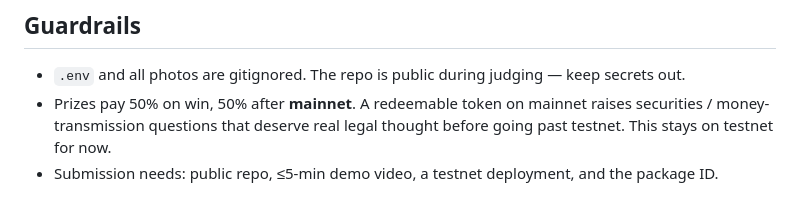
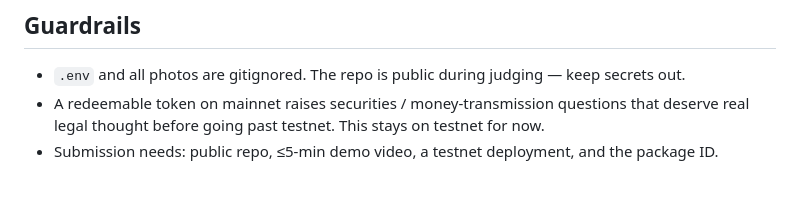
Before and after one commit to banksythequantLab/silver-passport, a Markdown page: README.md, the part around the change. Drawn GitHub-style.

Commit message:
Docs: page count, drop overclaiming 'signed', note vault gallery + inline Ask, trim internal note

```diff
--- a/README.md
+++ b/README.md
@@ -119,5 +119,5 @@ Signing uses the Sui CLI keystore directly, so `SUI_SECRET_KEY` can stay blank.
 ## Guardrails
 
 - `.env` and all photos are gitignored. The repo is public during judging — keep secrets out.
-- Prizes pay 50% on win, 50% after **mainnet**. A redeemable token on mainnet raises securities / money-transmission questions that deserve real legal thought before going past testnet. This stays on testnet for now.
+- A redeemable token on mainnet raises securities / money-transmission questions that deserve real legal thought before going past testnet. This stays on testnet for now.
 - Submission needs: public repo, ≤5-min demo video, a testnet deployment, and the package ID.
```
